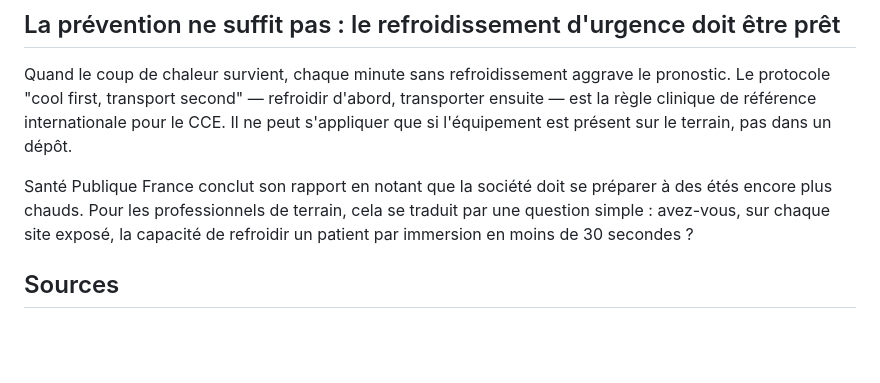
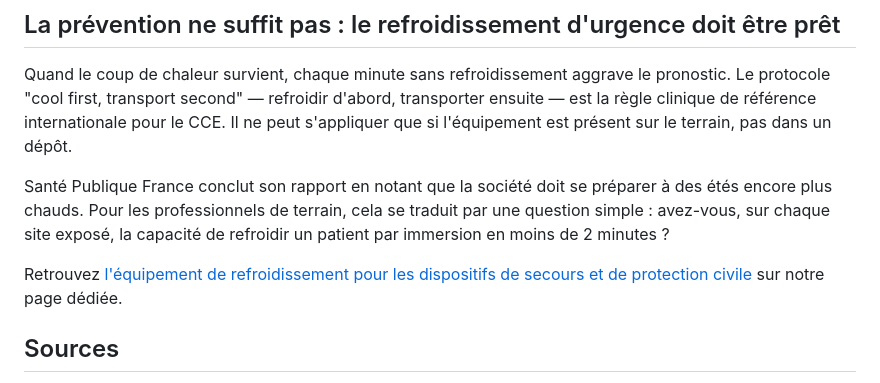
Before and after one commit to Arcmedix/kollder-website, a Markdown page: blog/fr/2026-05-24-bilan-chaleur-ete-2025-sante-publique-france.md, the part around the change. Rendered like a GitHub page; blank space fills up the shorter version.

Commit message:
SEO maillage interne: liens contextuels vers /fr/protection-civile/ + correction 30 secondes -> 2 minutes

```diff
--- a/blog/fr/2026-05-24-bilan-chaleur-ete-2025-sante-publique-france.md
+++ b/blog/fr/2026-05-24-bilan-chaleur-ete-2025-sante-publique-france.md
@@ -62,7 +62,9 @@ Depuis le 1er juillet 2025, le [décret n°2025-482](https://kollder.com/blog/fr
 
 Quand le coup de chaleur survient, chaque minute sans refroidissement aggrave le pronostic. Le protocole "cool first, transport second" — refroidir d'abord, transporter ensuite — est la règle clinique de référence internationale pour le CCE. Il ne peut s'appliquer que si l'équipement est présent sur le terrain, pas dans un dépôt.
 
-Santé Publique France conclut son rapport en notant que la société doit se préparer à des étés encore plus chauds. Pour les professionnels de terrain, cela se traduit par une question simple : avez-vous, sur chaque site exposé, la capacité de refroidir un patient par immersion en moins de 30 secondes ?
+Santé Publique France conclut son rapport en notant que la société doit se préparer à des étés encore plus chauds. Pour les professionnels de terrain, cela se traduit par une question simple : avez-vous, sur chaque site exposé, la capacité de refroidir un patient par immersion en moins de 2 minutes ?
+
+Retrouvez [l'équipement de refroidissement pour les dispositifs de secours et de protection civile](https://kollder.com/fr/protection-civile/) sur notre page dédiée.
 
 ## Sources
 
```
Also changed, not shown: blog/fr/2026-05-29-prevenir-hyperthermie-effort-guide-terrain.md (+2 -1 lines), blog/fr/2026-06-20-canicule-juin-2026-risque-coup-de-chaleur.md (+1 -0 lines).
